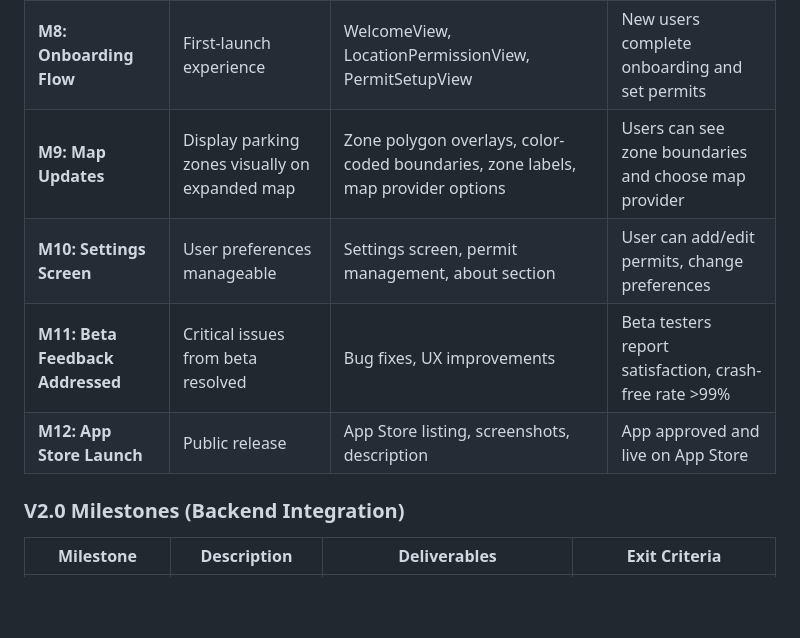
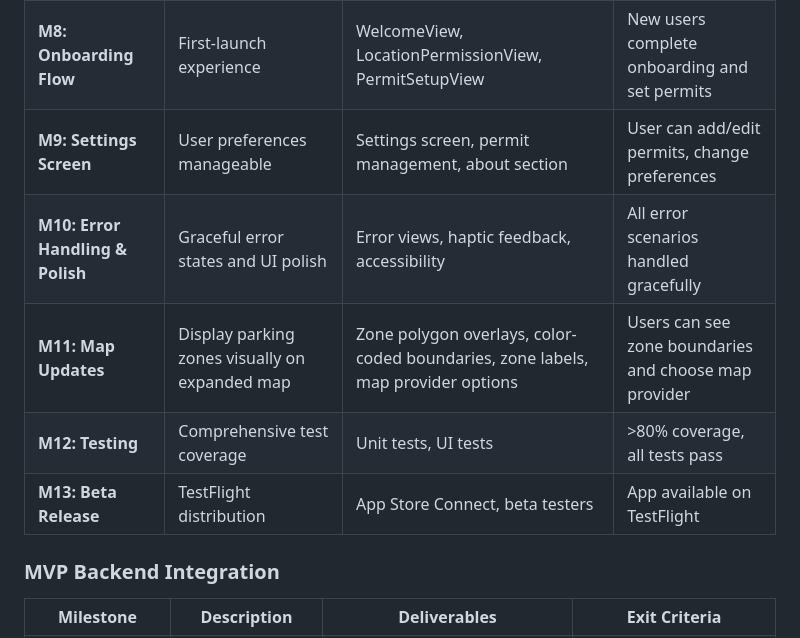
Before and after one commit to fikei/ParkLookup, a Markdown page: docs/EngineeringProjectPlan.md, the part around the change. GitHub-like rendering; blank space fills up the shorter version.

```diff
--- a/docs/EngineeringProjectPlan.md
+++ b/docs/EngineeringProjectPlan.md
@@ -159,12 +159,13 @@ This document outlines the engineering implementation plan for SF Parking Zone F
 |-----------|-------------|--------------|---------------|
 | **M7: Floating Map** | Mini-map showing user location | FloatingMapView, ExpandedMapView, Apple MapKit integration | Map displays in top-right, expands to full screen |
 | **M8: Onboarding Flow** | First-launch experience | WelcomeView, LocationPermissionView, PermitSetupView | New users complete onboarding and set permits |
-| **M9: Map Updates** | Display parking zones visually on expanded map | Zone polygon overlays, color-coded boundaries, zone labels, map provider options | Users can see zone boundaries and choose map provider |
-| **M10: Settings Screen** | User preferences manageable | Settings screen, permit management, about section | User can add/edit permits, change preferences |
-| **M11: Beta Feedback Addressed** | Critical issues from beta resolved | Bug fixes, UX improvements | Beta testers report satisfaction, crash-free rate >99% |
-| **M12: App Store Launch** | Public release | App Store listing, screenshots, description | App approved and live on App Store |
+| **M9: Settings Screen** | User preferences manageable | Settings screen, permit management, about section | User can add/edit permits, change preferences |
+| **M10: Error Handling & Polish** | Graceful error states and UI polish | Error views, haptic feedback, accessibility | All error scenarios handled gracefully |
+| **M11: Map Updates** | Display parking zones visually on expanded map | Zone polygon overlays, color-coded boundaries, zone labels, map provider options | Users can see zone boundaries and choose map provider |
+| **M12: Testing** | Comprehensive test coverage | Unit tests, UI tests | >80% coverage, all tests pass |
+| **M13: Beta Release** | TestFlight distribution | App Store Connect, beta testers | App available on TestFlight |
 
-### V2.0 Milestones (Backend Integration)
+### MVP Backend Integration
 
 | Milestone | Description | Deliverables | Exit Criteria |
 |-----------|-------------|--------------|---------------|
```
Also changed, not shown: docs/ImplementationChecklist.md (+71 -71 lines).
